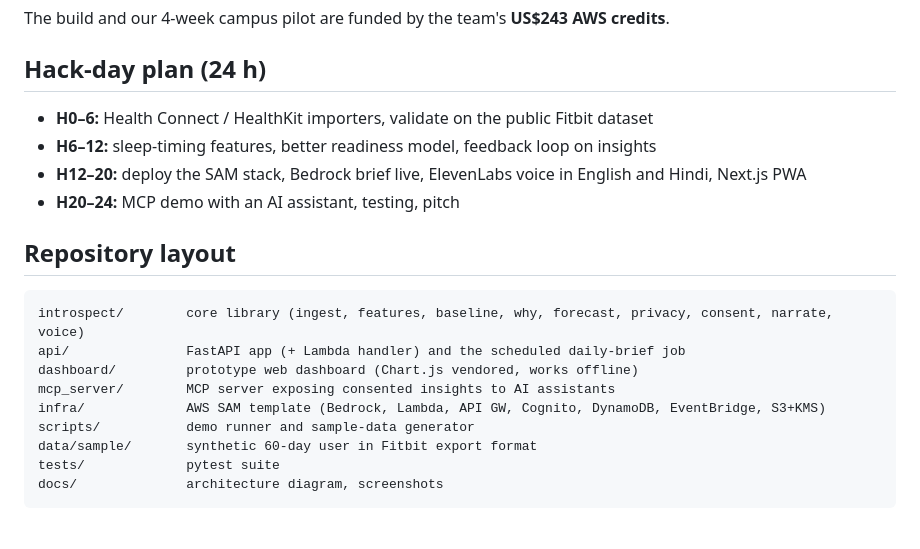
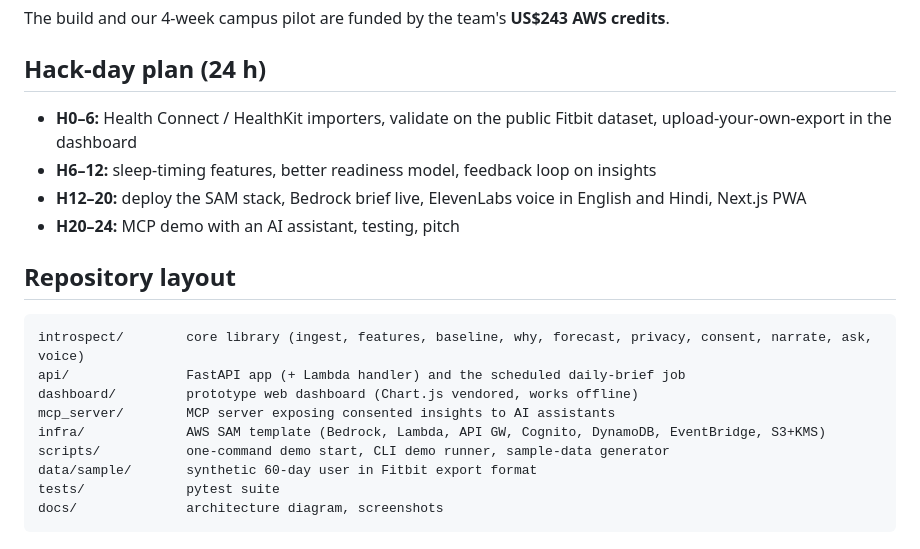
Before and after one commit to Balaji-india/Introspect, a Markdown page: README.md, the part around one of its changes. GitHub-like rendering.

````diff
--- a/README.md
+++ b/README.md
@@ -139,7 +170,7 @@ The build and our 4-week campus pilot are funded by the team's **US$243 AWS cred
 
 ## Hack-day plan (24 h)
 
-- **H0–6:** Health Connect / HealthKit importers, validate on the public Fitbit dataset
+- **H0–6:** Health Connect / HealthKit importers, validate on the public Fitbit dataset, upload-your-own-export in the dashboard
 - **H6–12:** sleep-timing features, better readiness model, feedback loop on insights
 - **H12–20:** deploy the SAM stack, Bedrock brief live, ElevenLabs voice in English and Hindi, Next.js PWA
 - **H20–24:** MCP demo with an AI assistant, testing, pitch
@@ -147,12 +178,12 @@ The build and our 4-week campus pilot are funded by the team's **US$243 AWS cred
 ## Repository layout
 
 ```
-introspect/        core library (ingest, features, baseline, why, forecast, privacy, consent, narrate, voice)
+introspect/        core library (ingest, features, baseline, why, forecast, privacy, consent, narrate, ask, voice)
 api/               FastAPI app (+ Lambda handler) and the scheduled daily-brief job
 dashboard/         prototype web dashboard (Chart.js vendored, works offline)
 mcp_server/        MCP server exposing consented insights to AI assistants
 infra/             AWS SAM template (Bedrock, Lambda, API GW, Cognito, DynamoDB, EventBridge, S3+KMS)
-scripts/           demo runner and sample-data generator
+scripts/           one-command demo start, CLI demo runner, sample-data generator
 data/sample/       synthetic 60-day user in Fitbit export format
 tests/             pytest suite
 docs/              architecture diagram, screenshots
````
Also changed, not shown: other parts of README.md (+42 -11 lines), CLAUDE.md (+6 -4 lines), docs/dashboard.png.
